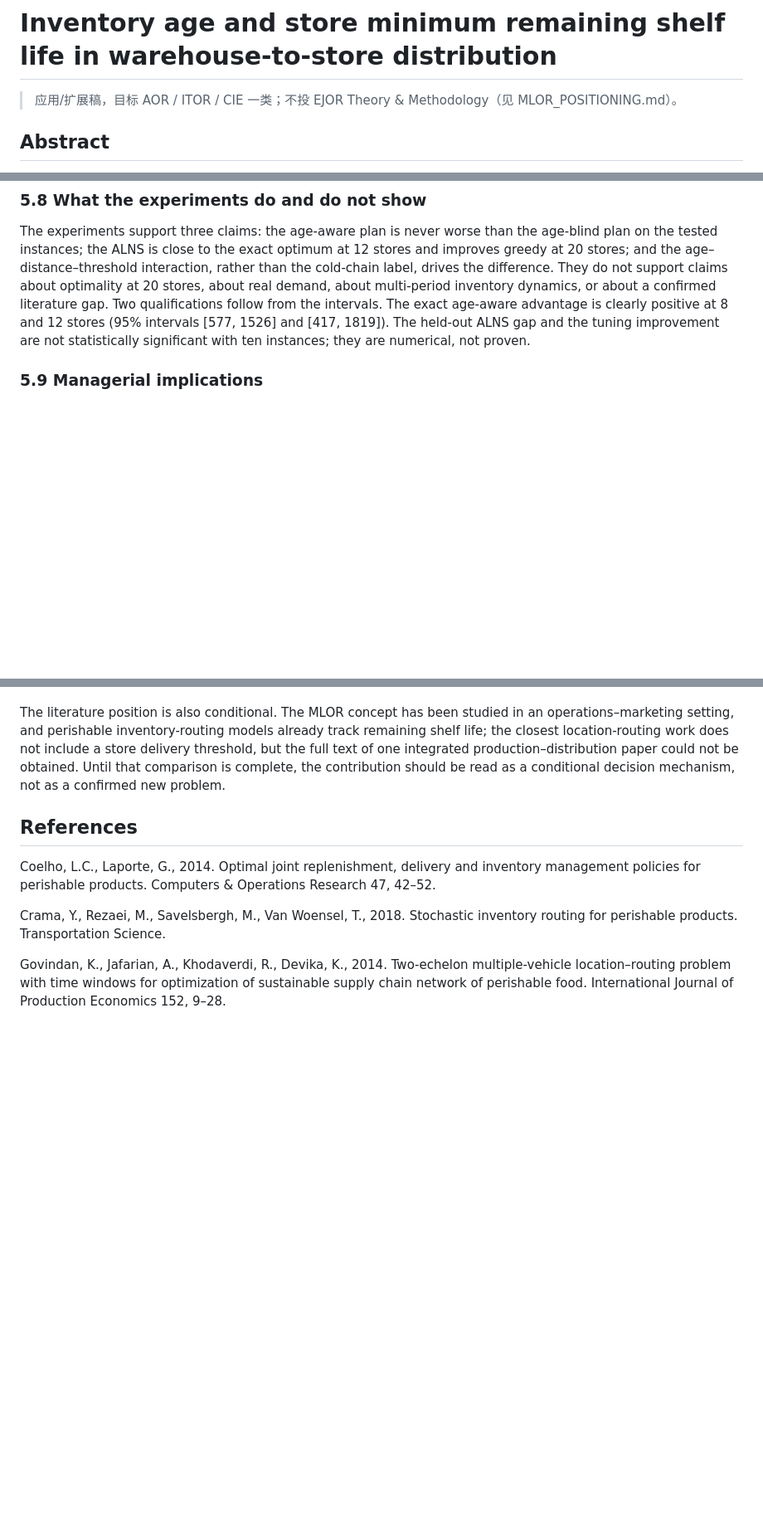
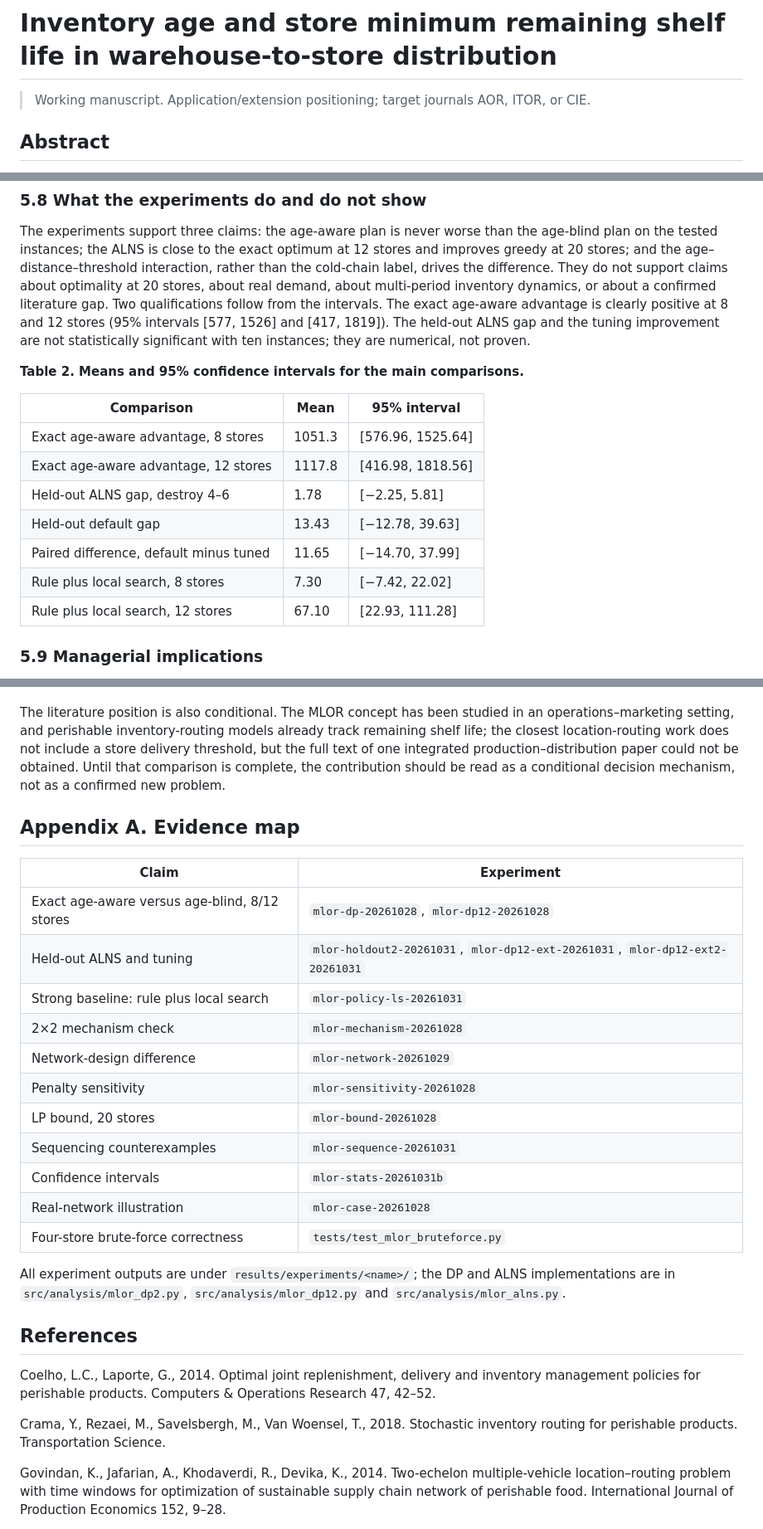
Before and after one commit to BrunsonLiu/OR_contest, a Markdown page: docs/paper/MLOR_MANUSCRIPT.md, 3 parts joined by grey strips. Shown at 83% size. Drawn GitHub-style; blank space fills up the shorter version.

Commit message:
Add the ablation, figures, confidence table and evidence appendix to the manuscript

```diff
--- a/docs/paper/MLOR_MANUSCRIPT.md
+++ b/docs/paper/MLOR_MANUSCRIPT.md
@@ -1,6 +1,6 @@
 # Inventory age and store minimum remaining shelf life in warehouse-to-store distribution
 
-> 应用/扩展稿，目标 AOR / ITOR / CIE 一类；不投 EJOR Theory & Methodology（见 MLOR_POSITIONING.md）。
+> Working manuscript. Application/extension positioning; target journals AOR, ITOR, or CIE.
 
 ## Abstract
 
@@ -212,6 +222,18 @@ On the real-network instance, the greedy age-aware plan costs 2601.5, the blind
 ### 5.8 What the experiments do and do not show
 
 The experiments support three claims: the age-aware plan is never worse than the age-blind plan on the tested instances; the ALNS is close to the exact optimum at 12 stores and improves greedy at 20 stores; and the age–distance–threshold interaction, rather than the cold-chain label, drives the difference. They do not support claims about optimality at 20 stores, about real demand, about multi-period inventory dynamics, or about a confirmed literature gap. Two qualifications follow from the intervals. The exact age-aware advantage is clearly positive at 8 and 12 stores (95% intervals [577, 1526] and [417, 1819]). The held-out ALNS gap and the tuning improvement are not statistically significant with ten instances; they are numerical, not proven.
+
+**Table 2. Means and 95% confidence intervals for the main comparisons.**
+
+| Comparison | Mean | 95% interval |
+| --- | --- | --- |
+| Exact age-aware advantage, 8 stores | 1051.3 | [576.96, 1525.64] |
+| Exact age-aware advantage, 12 stores | 1117.8 | [416.98, 1818.56] |
+| Held-out ALNS gap, destroy 4–6 | 1.78 | [−2.25, 5.81] |
+| Held-out default gap | 13.43 | [−12.78, 39.63] |
+| Paired difference, default minus tuned | 11.65 | [−14.70, 37.99] |
+| Rule plus local search, 8 stores | 7.30 | [−7.42, 22.02] |
+| Rule plus local search, 12 stores | 67.10 | [22.93, 111.28] |
 
 ### 5.9 Managerial implications
 
@@ -224,6 +246,24 @@ We studied a location-routing problem in which warehouse inventory age and a sto
 The results are conditional. The model is single-period, deterministic, single-echelon and unit-demand; stores have no inventory state, and the rejection penalty is a model device rather than an observed cost. A demand-weighted trial with contest demands (50–100 tons per day) degenerated because one visit per store cannot carry a city's demand, and it was reverted. Extending the model to split deliveries, multiple trips, store inventory, a second echelon, or multiple periods would change both the formulation and the solution methods.
 
 The literature position is also conditional. The MLOR concept has been studied in an operations–marketing setting, and perishable inventory-routing models already track remaining shelf life; the closest location-routing work does not include a store delivery threshold, but the full text of one integrated production–distribution paper could not be obtained. Until that comparison is complete, the contribution should be read as a conditional decision mechanism, not as a confirmed new problem.
+
+## Appendix A. Evidence map
+
+| Claim | Experiment |
+| --- | --- |
+| Exact age-aware versus age-blind, 8/12 stores | `mlor-dp-20261028`, `mlor-dp12-20261028` |
+| Held-out ALNS and tuning | `mlor-holdout2-20261031`, `mlor-dp12-ext-20261031`, `mlor-dp12-ext2-20261031` |
+| Strong baseline: rule plus local search | `mlor-policy-ls-20261031` |
+| 2×2 mechanism check | `mlor-mechanism-20261028` |
+| Network-design difference | `mlor-network-20261029` |
+| Penalty sensitivity | `mlor-sensitivity-20261028` |
+| LP bound, 20 stores | `mlor-bound-20261028` |
+| Sequencing counterexamples | `mlor-sequence-20261031` |
+| Confidence intervals | `mlor-stats-20261031b` |
+| Real-network illustration | `mlor-case-20261028` |
+| Four-store brute-force correctness | `tests/test_mlor_bruteforce.py` |
+
+All experiment outputs are under `results/experiments/<name>/`; the DP and ALNS implementations are in `src/analysis/mlor_dp2.py`, `src/analysis/mlor_dp12.py` and `src/analysis/mlor_alns.py`.
 
 ## References
 
```
Also changed, not shown: other parts of docs/paper/MLOR_MANUSCRIPT.md (+10 -0 lines).
